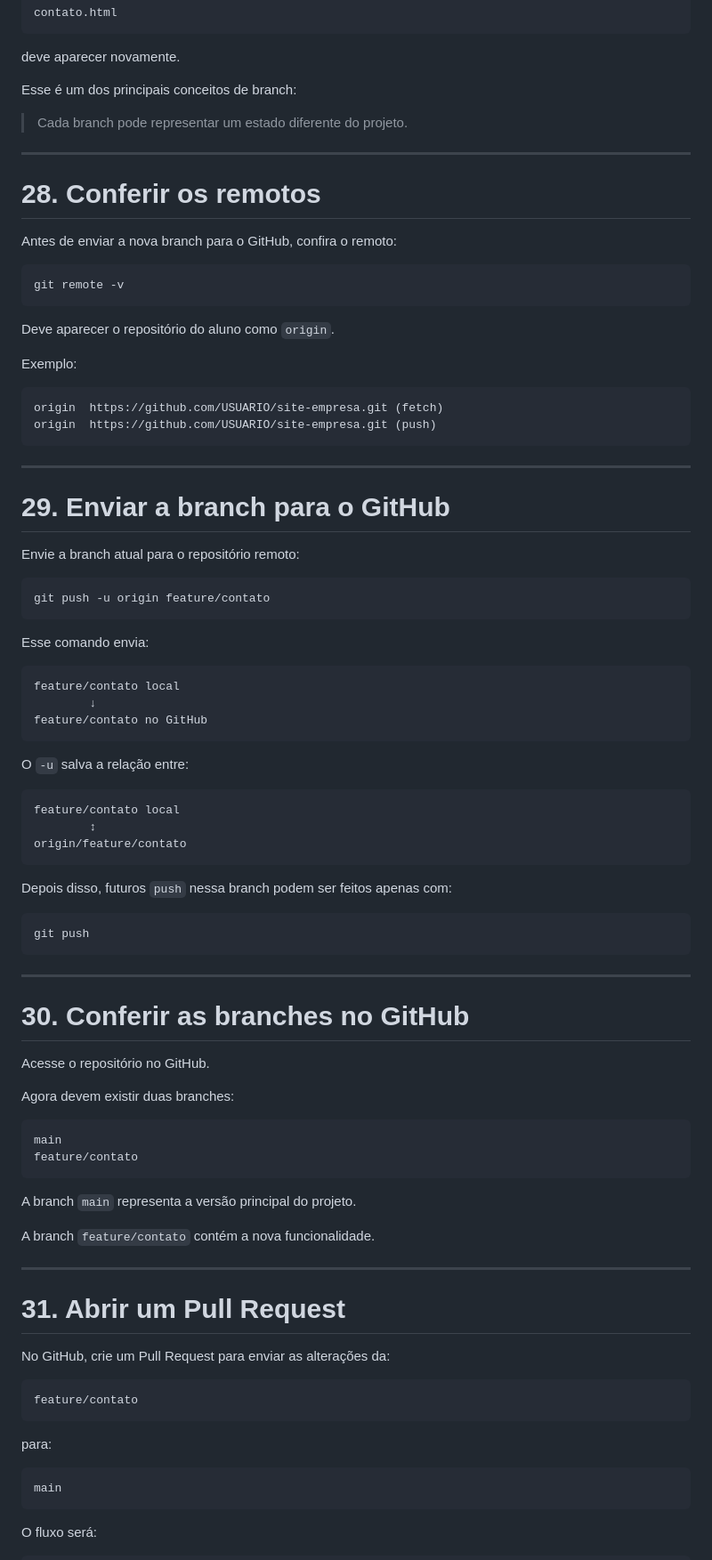
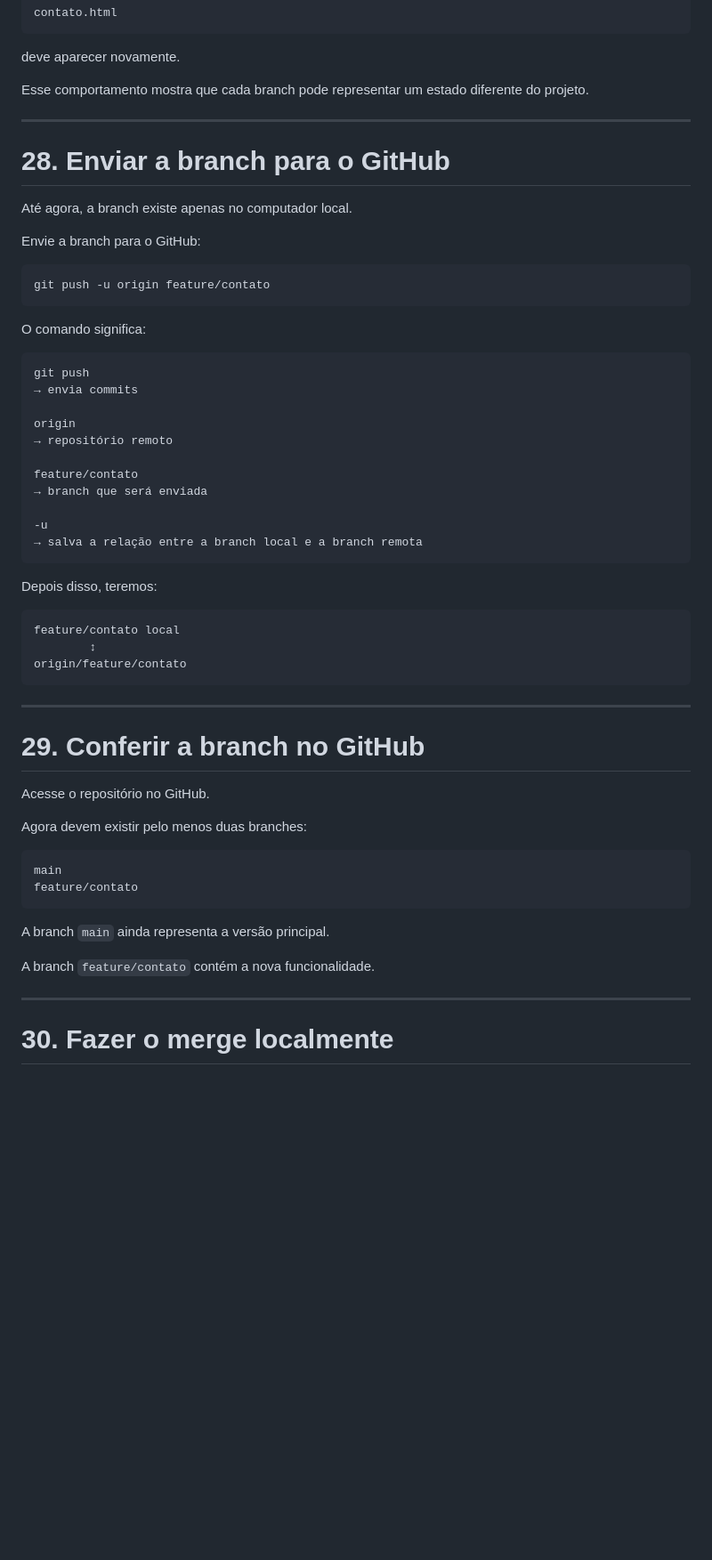
Before and after one commit to jsclibar/devops-pipeline-example, a Markdown page: roteiros_aula/git_github/02-git_branch.md, the part around one of its changes. Shown at 89% size. GitHub-like rendering; blank space fills up the shorter version.

Commit message:
upt: Git branch

````diff
--- a/roteiros_aula/git_github/02-git_branch.md
+++ b/roteiros_aula/git_github/02-git_branch.md
@@ -285,48 +287,37 @@ contato.html
 
 deve aparecer novamente.
 
-Esse é um dos principais conceitos de branch:
-
-> Cada branch pode representar um estado diferente do projeto.
+Esse comportamento mostra que cada branch pode representar um estado diferente do projeto.
 
 ---
 
-# 28. Conferir os remotos
+# 28. Enviar a branch para o GitHub
 
-Antes de enviar a nova branch para o GitHub, confira o remoto:
+Até agora, a branch existe apenas no computador local.
 
-```bash
-git remote -v
-```
-
-Deve aparecer o repositório do aluno como `origin`.
-
-Exemplo:
-
-```text
-origin  https://github.com/USUARIO/site-empresa.git (fetch)
-origin  https://github.com/USUARIO/site-empresa.git (push)
-```
-
----
-
-# 29. Enviar a branch para o GitHub
-
-Envie a branch atual para o repositório remoto:
+Envie a branch para o GitHub:
 
 ```bash
 git push -u origin feature/contato
 ```
 
-Esse comando envia:
+O comando significa:
 
 ```text
-feature/contato local
-        ↓
-feature/contato no GitHub
+git push
+→ envia commits
+
+origin
+→ repositório remoto
+
+feature/contato
+→ branch que será enviada
+
+-u
+→ salva a relação entre a branch local e a branch remota
 ```
 
-O `-u` salva a relação entre:
+Depois disso, teremos:
 
 ```text
 feature/contato local
@@ -334,44 +325,24 @@ feature/contato local
 origin/feature/contato
 ```
 
-Depois disso, futuros `push` nessa branch podem ser feitos apenas com:
-
-```bash
-git push
-```
-
 ---
 
-# 30. Conferir as branches no GitHub
+# 29. Conferir a branch no GitHub
 
 Acesse o repositório no GitHub.
 
-Agora devem existir duas branches:
+Agora devem existir pelo menos duas branches:
 
 ```text
 main
 feature/contato
 ```
 
-A branch `main` representa a versão principal do projeto.
+A branch `main` ainda representa a versão principal.
 
 A branch `feature/contato` contém a nova funcionalidade.
 
 ---
 
-# 31. Abrir um Pull Request
+# 30. Fazer o merge localmente
 
-No GitHub, crie um Pull Request para enviar as alterações da:
-
-```text
-feature/contato
-```
-
-para:
-
-```text
-main
-```
-
-O fluxo será:
-
````
Also changed, not shown: other parts of roteiros_aula/git_github/02-git_branch.md (+182 -133 lines).
